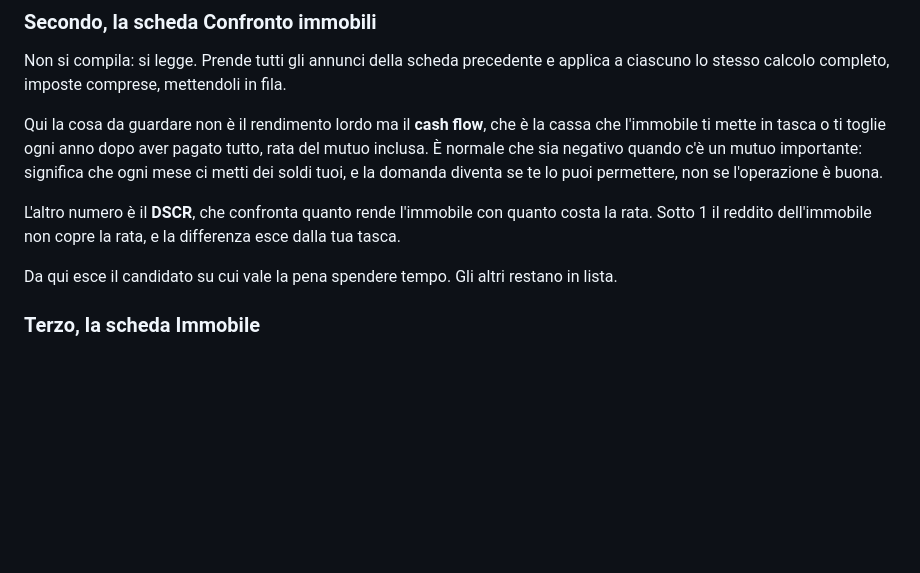
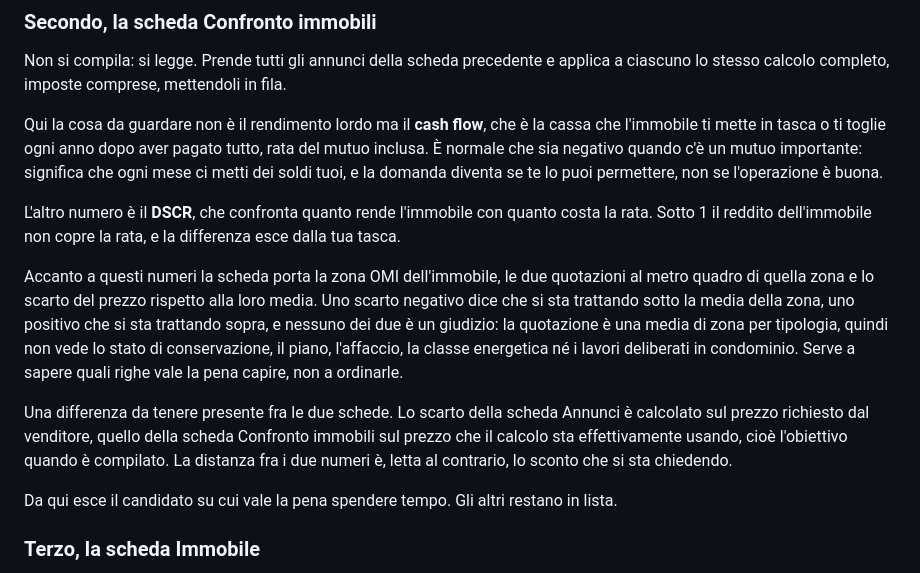
Before and after one commit to alesop95/real-estate, a Markdown page: docs/guida-non-tecnica.md, the part around the change. Rendered like a GitHub page; blank space fills up the shorter version.

```diff
--- a/docs/guida-non-tecnica.md
+++ b/docs/guida-non-tecnica.md
@@ -43,6 +43,10 @@ Non si compila: si legge. Prende tutti gli annunci della scheda precedente e app
 Qui la cosa da guardare non è il rendimento lordo ma il **cash flow**, che è la cassa che l'immobile ti mette in tasca o ti toglie ogni anno dopo aver pagato tutto, rata del mutuo inclusa. È normale che sia negativo quando c'è un mutuo importante: significa che ogni mese ci metti dei soldi tuoi, e la domanda diventa se te lo puoi permettere, non se l'operazione è buona.
 
 L'altro numero è il **DSCR**, che confronta quanto rende l'immobile con quanto costa la rata. Sotto 1 il reddito dell'immobile non copre la rata, e la differenza esce dalla tua tasca.
+
+Accanto a questi numeri la scheda porta la zona OMI dell'immobile, le due quotazioni al metro quadro di quella zona e lo scarto del prezzo rispetto alla loro media. Uno scarto negativo dice che si sta trattando sotto la media della zona, uno positivo che si sta trattando sopra, e nessuno dei due è un giudizio: la quotazione è una media di zona per tipologia, quindi non vede lo stato di conservazione, il piano, l'affaccio, la classe energetica né i lavori deliberati in condominio. Serve a sapere quali righe vale la pena capire, non a ordinarle.
+
+Una differenza da tenere presente fra le due schede. Lo scarto della scheda Annunci è calcolato sul prezzo richiesto dal venditore, quello della scheda Confronto immobili sul prezzo che il calcolo sta effettivamente usando, cioè l'obiettivo quando è compilato. La distanza fra i due numeri è, letta al contrario, lo sconto che si sta chiedendo.
 
 Da qui esce il candidato su cui vale la pena spendere tempo. Gli altri restano in lista.
 
```
Also changed, not shown: docs/fonti.md (+1 -1 lines), docs/raccolta-annunci.md (+4 -0 lines).
